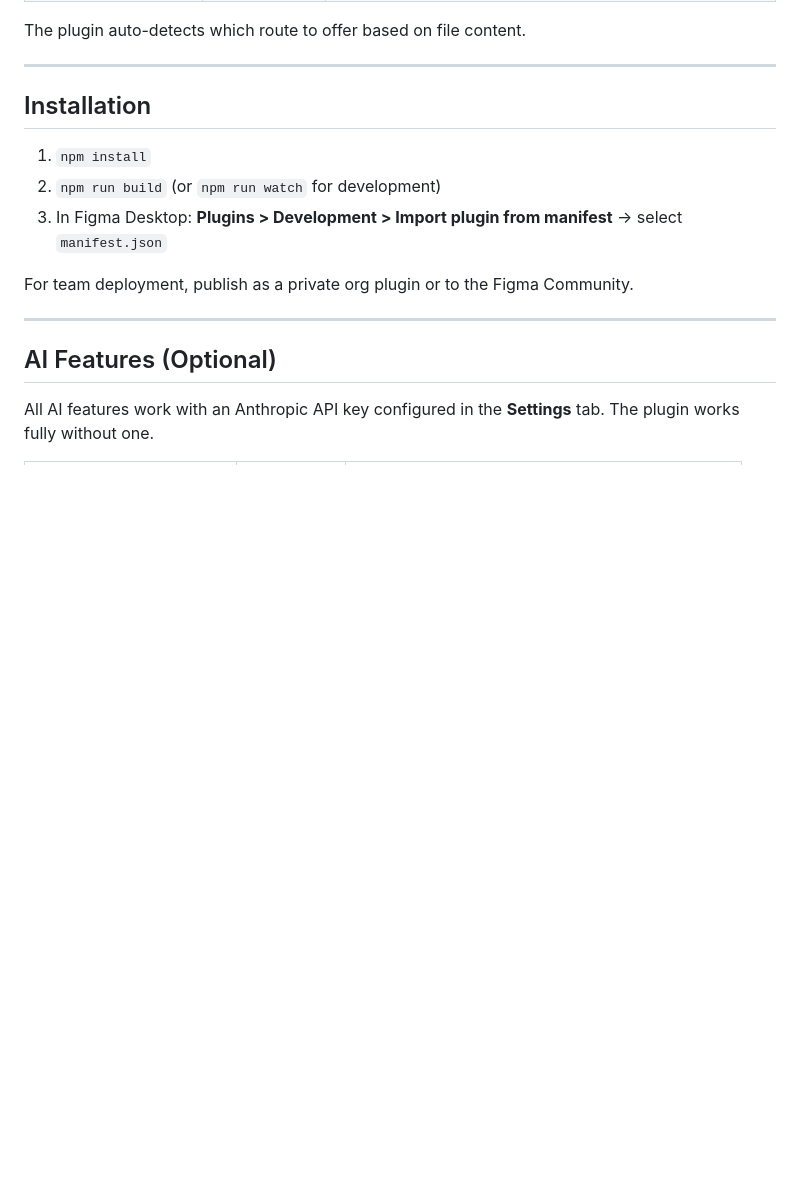
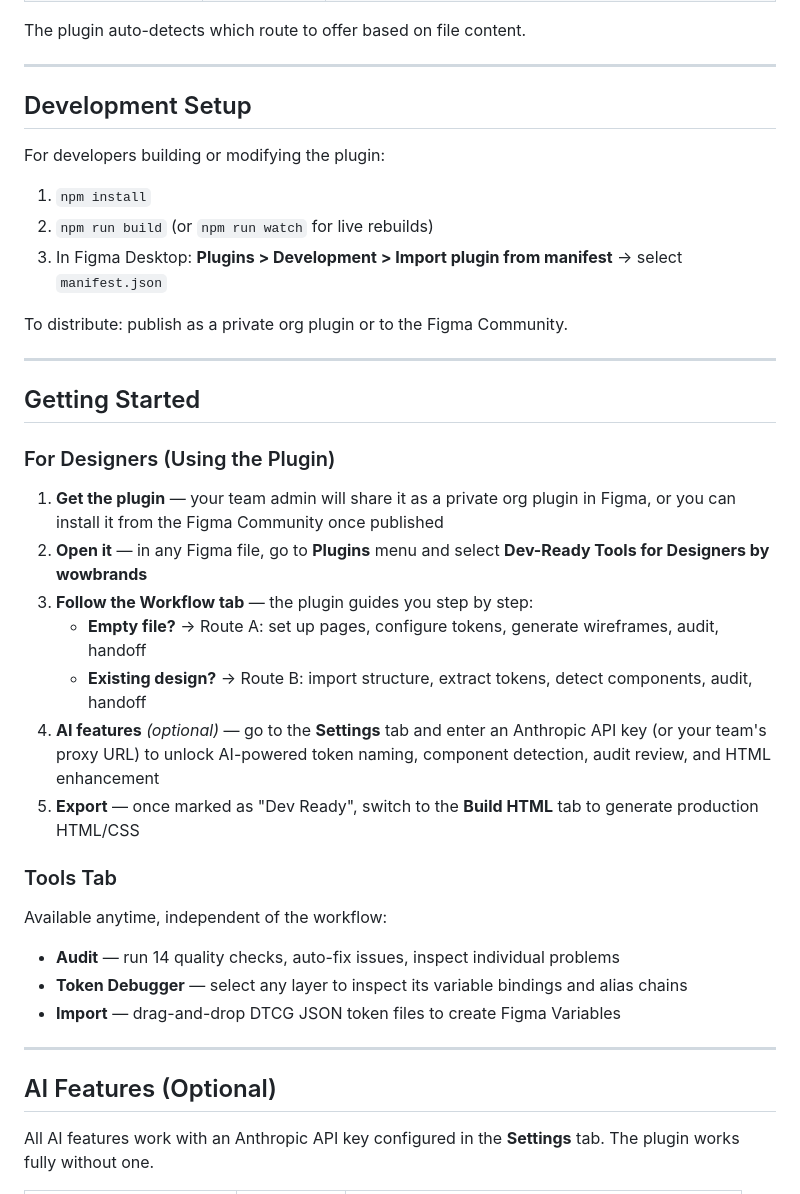
Before and after one commit to wow-kp/figma-dev-ready, a Markdown page: README.md, the part around the change. GitHub-like rendering; blank space fills up the shorter version.

Commit message:
Add Getting Started section for designers to README
Co-Authored-By: Claude Opus 4.6 <noreply@anthropic.com>

```diff
--- a/README.md
+++ b/README.md
@@ -26,13 +26,37 @@ The plugin auto-detects which route to offer based on file content.
 
 ---
 
-## Installation
+## Development Setup
+
+For developers building or modifying the plugin:
 
 1. `npm install`
-2. `npm run build` (or `npm run watch` for development)
+2. `npm run build` (or `npm run watch` for live rebuilds)
 3. In Figma Desktop: **Plugins > Development > Import plugin from manifest** → select `manifest.json`
 
-For team deployment, publish as a private org plugin or to the Figma Community.
+To distribute: publish as a private org plugin or to the Figma Community.
+
+---
+
+## Getting Started
+
+### For Designers (Using the Plugin)
+
+1. **Get the plugin** — your team admin will share it as a private org plugin in Figma, or you can install it from the Figma Community once published
+2. **Open it** — in any Figma file, go to **Plugins** menu and select **Dev-Ready Tools for Designers by wowbrands**
+3. **Follow the Workflow tab** — the plugin guides you step by step:
+   - **Empty file?** → Route A: set up pages, configure tokens, generate wireframes, audit, handoff
+   - **Existing design?** → Route B: import structure, extract tokens, detect components, audit, handoff
+4. **AI features** *(optional)* — go to the **Settings** tab and enter an Anthropic API key (or your team's proxy URL) to unlock AI-powered token naming, component detection, audit review, and HTML enhancement
+5. **Export** — once marked as "Dev Ready", switch to the **Build HTML** tab to generate production HTML/CSS
+
+### Tools Tab
+
+Available anytime, independent of the workflow:
+
+- **Audit** — run 14 quality checks, auto-fix issues, inspect individual problems
+- **Token Debugger** — select any layer to inspect its variable bindings and alias chains
+- **Import** — drag-and-drop DTCG JSON token files to create Figma Variables
 
 ---
 
```
